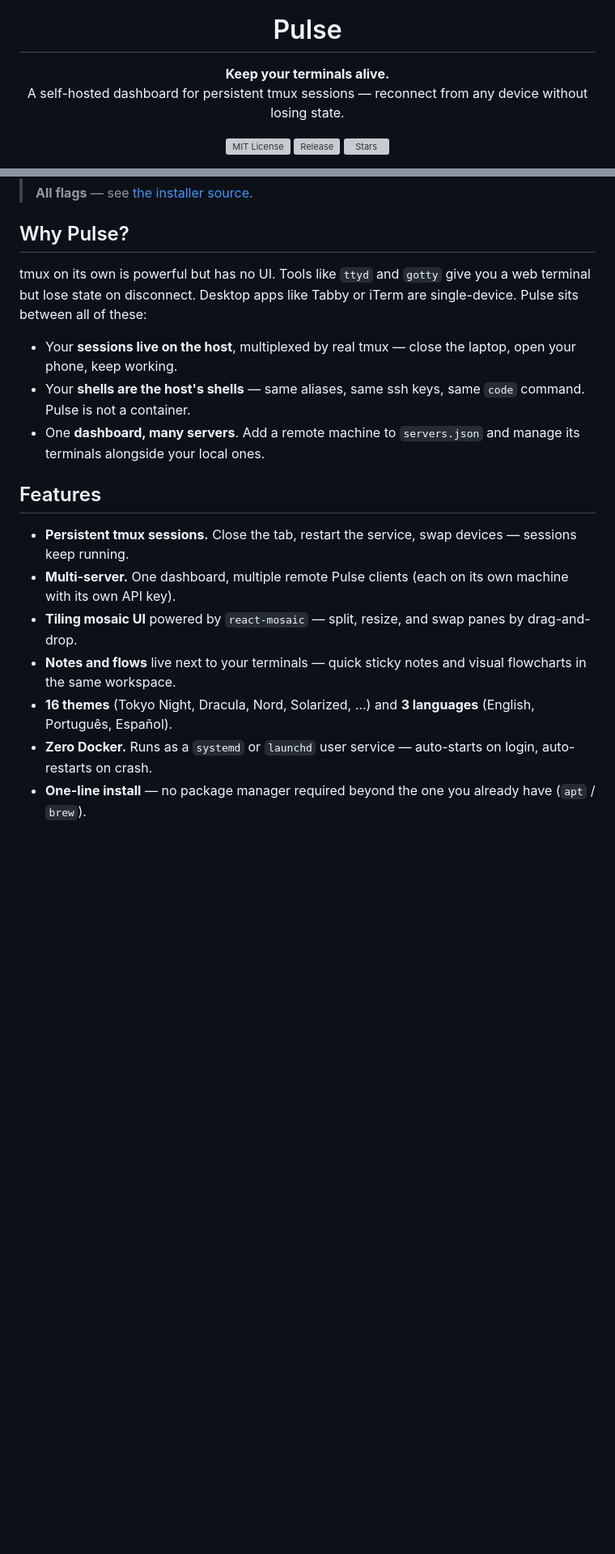
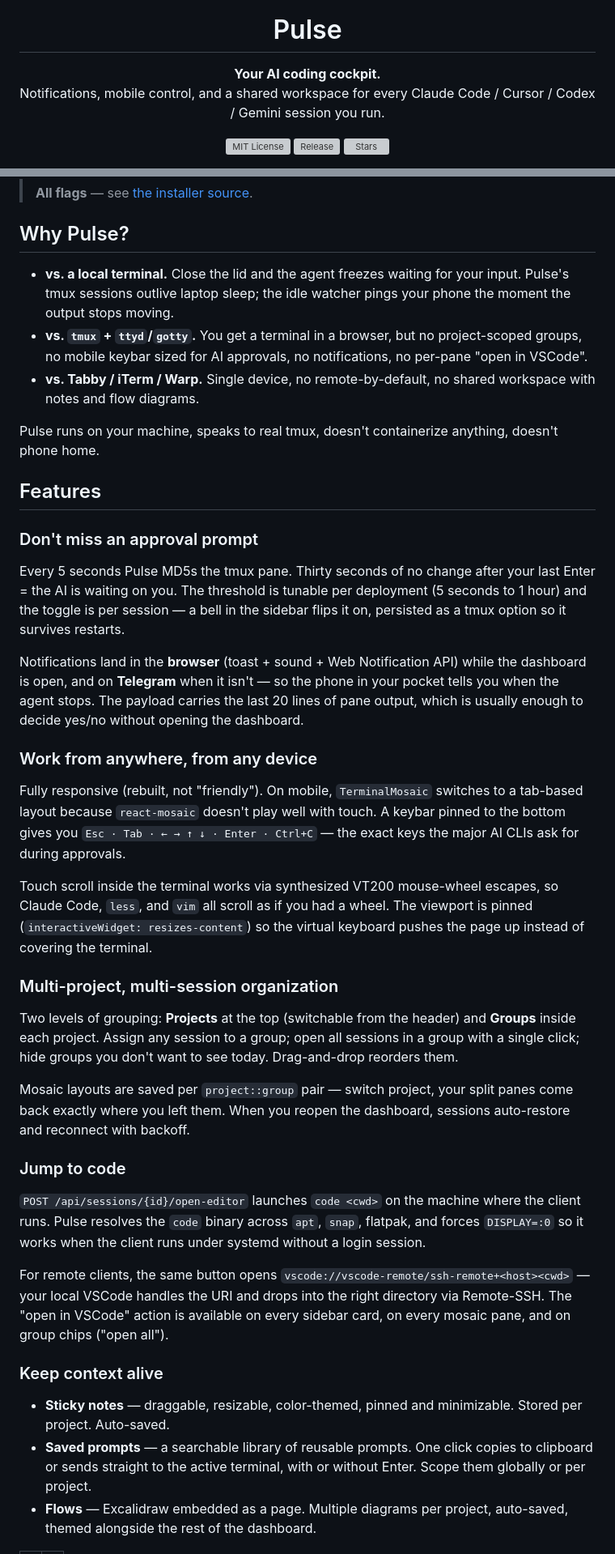
Before and after one commit to kevinzezel/pulse, a Markdown page: README.md, 2 parts joined by grey strips. Shown at 81% size. Rendered like a GitHub page; blank space fills up the shorter version; grey boxes are pictures that could not be loaded.

Commit message:
docs(readme): reposition Pulse as the AI coding cockpit

```diff
--- a/README.md
+++ b/README.md
@@ -5,8 +5,8 @@
 <h1 align="center">Pulse</h1>
 
 <p align="center">
-  <strong>Keep your terminals alive.</strong><br/>
-  A self-hosted dashboard for persistent tmux sessions — reconnect from any device without losing state.
+  <strong>Your AI coding cockpit.</strong><br/>
+  Notifications, mobile control, and a shared workspace for every Claude Code / Cursor / Codex / Gemini session you run.
 </p>
 
 <p align="center">
@@ -43,18 +56,56 @@ Open `http://localhost:3000` when it finishes. That's it.
 
 ## Why Pulse?
 
-tmux on its own is powerful but has no UI. Tools like `ttyd` and `gotty` give you a web terminal but lose state on disconnect. Desktop apps like Tabby or iTerm are single-device. Pulse sits between all of these:
+- **vs. a local terminal.** Close the lid and the agent freezes waiting for your input. Pulse's tmux sessions outlive laptop sleep; the idle watcher pings your phone the moment the output stops moving.
+- **vs. `tmux` + `ttyd`/`gotty`.** You get a terminal in a browser, but no project-scoped groups, no mobile keybar sized for AI approvals, no notifications, no per-pane "open in VSCode".
+- **vs. Tabby / iTerm / Warp.** Single device, no remote-by-default, no shared workspace with notes and flow diagrams.
 
-- Your **sessions live on the host**, multiplexed by real tmux — close the laptop, open your phone, keep working.
-- Your **shells are the host's shells** — same aliases, same ssh keys, same `code` command. Pulse is not a container.
-- One **dashboard, many servers**. Add a remote machine to `servers.json` and manage its terminals alongside your local ones.
+Pulse runs on your machine, speaks to real tmux, doesn't containerize anything, doesn't phone home.
 
 ## Features
 
-- **Persistent tmux sessions.** Close the tab, restart the service, swap devices — sessions keep running.
-- **Multi-server.** One dashboard, multiple remote Pulse clients (each on its own machine with its own API key).
-- **Tiling mosaic UI** powered by `react-mosaic` — split, resize, and swap panes by drag-and-drop.
-- **Notes and flows** live next to your terminals — quick sticky notes and visual flowcharts in the same workspace.
-- **16 themes** (Tokyo Night, Dracula, Nord, Solarized, …) and **3 languages** (English, Português, Español).
-- **Zero Docker.** Runs as a `systemd` or `launchd` user service — auto-starts on login, auto-restarts on crash.
-- **One-line install** — no package manager required beyond the one you already have (`apt` / `brew`).
+### Don't miss an approval prompt
+
+Every 5 seconds Pulse MD5s the tmux pane. Thirty seconds of no change after your last Enter = the AI is waiting on you. The threshold is tunable per deployment (5 seconds to 1 hour) and the toggle is per session — a bell in the sidebar flips it on, persisted as a tmux option so it survives restarts.
+
+Notifications land in the **browser** (toast + sound + Web Notification API) while the dashboard is open, and on **Telegram** when it isn't — so the phone in your pocket tells you when the agent stops. The payload carries the last 20 lines of pane output, which is usually enough to decide yes/no without opening the dashboard.
+
+<!-- TODO: add assets/screenshots/mobile-notification.png — phone receiving an idle toast with the MobileKeyBar visible. -->
+
+### Work from anywhere, from any device
+
+Fully responsive (rebuilt, not "friendly"). On mobile, `TerminalMosaic` switches to a tab-based layout because `react-mosaic` doesn't play well with touch. A keybar pinned to the bottom gives you `Esc · Tab · ← → ↑ ↓ · Enter · Ctrl+C` — the exact keys the major AI CLIs ask for during approvals.
+
+Touch scroll inside the terminal works via synthesized VT200 mouse-wheel escapes, so Claude Code, `less`, and `vim` all scroll as if you had a wheel. The viewport is pinned (`interactiveWidget: resizes-content`) so the virtual keyboard pushes the page up instead of covering the terminal.
+
+### Multi-project, multi-session organization
+
+Two levels of grouping: **Projects** at the top (switchable from the header) and **Groups** inside each project. Assign any session to a group; open all sessions in a group with a single click; hide groups you don't want to see today. Drag-and-drop reorders them.
+
+Mosaic layouts are saved per `project::group` pair — switch project, your split panes come back exactly where you left them. When you reopen the dashboard, sessions auto-restore and reconnect with backoff.
+
+<!-- TODO: add assets/screenshots/mosaic-four-ais.png — split mosaic with four panes, each running a different AI CLI. -->
+
+### Jump to code
+
+`POST /api/sessions/{id}/open-editor` launches `code <cwd>` on the machine where the client runs. Pulse resolves the `code` binary across `apt`, `snap`, flatpak, and forces `DISPLAY=:0` so it works when the client runs under systemd without a login session.
+
+For remote clients, the same button opens `vscode://vscode-remote/ssh-remote+<host><cwd>` — your local VSCode handles the URI and drops into the right directory via Remote-SSH. The "open in VSCode" action is available on every sidebar card, on every mosaic pane, and on group chips ("open all").
+
+### Keep context alive
+
+- **Sticky notes** — draggable, resizable, color-themed, pinned and minimizable. Stored per project. Auto-saved.
+- **Saved prompts** — a searchable library of reusable prompts. One click copies to clipboard or sends straight to the active terminal, with or without Enter. Scope them globally or per project.
+- **Flows** — Excalidraw embedded as a page. Multiple diagrams per project, auto-saved, themed alongside the rest of the dashboard.
+
+<table>
+  <tr>
+    <td>
+      <!-- TODO: add assets/screenshots/sticky-notes.png — dashboard with three floating sticky notes over a mosaic of terminals. -->
+    </td>
+    <td>
+      <!-- TODO: add assets/screenshots/excalidraw-flow.png — Flows page showing an architecture diagram for a real project. -->
+    </td>
+  </tr>
+</table>
+
```
Also changed, not shown: other parts of README.md (+60 -17 lines).
